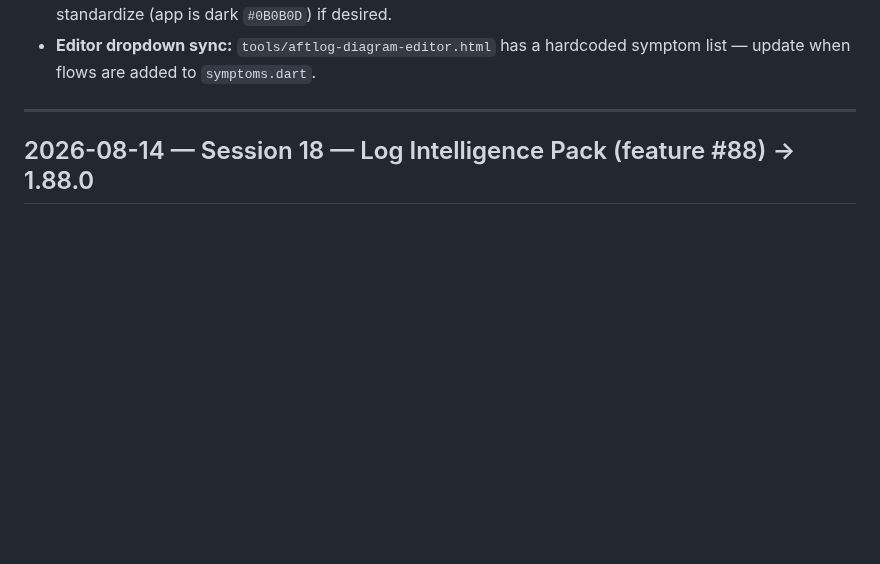
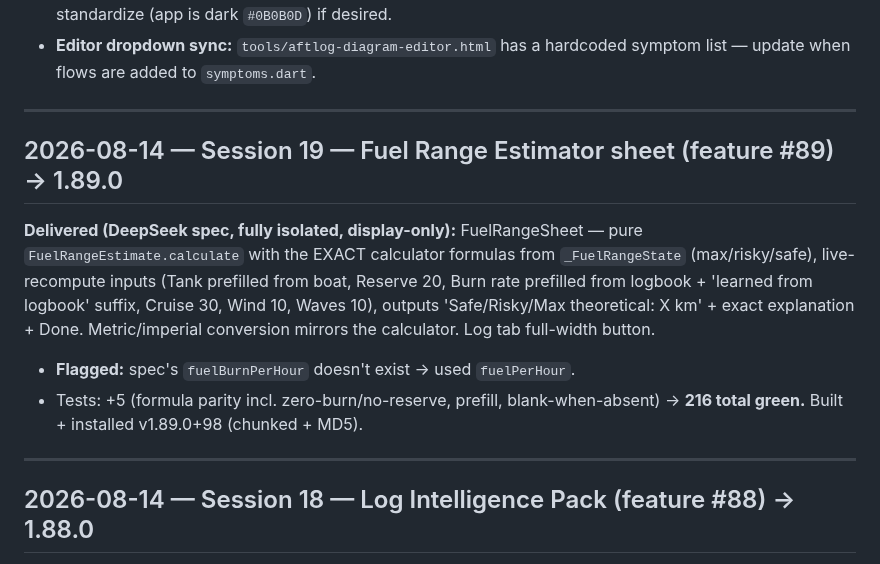
Before and after one commit to aftlog/aftlog-site, a Markdown page: AFTLOG-SESSION.md, the part around the change. Drawn GitHub-style; blank space fills up the shorter version.

Commit message:
Session 19 log: fuel range estimator sheet (feature #89, 1.89.0)

```diff
--- a/AFTLOG-SESSION.md
+++ b/AFTLOG-SESSION.md
@@ -24,6 +24,14 @@
 - **Versioning (Decision #11 AMENDED 2026-08-13):** minor = number of shipped features per `FEATURES.md` (currently 50 → **1.50.0+40**). `./build.sh` = patch+1 (1.50.1+41) · `./build.sh --feature` = minor+1, patch→0 (1.51.0+41) — MUST be used for new features with FEATURES.md updated first. Release builds signed with aftlog-release.keystore. Never raw flutter build.
 - **Diagram background inconsistency:** Motor = white, Boat/Lower Unit = dark navy, a few gray — Louis to standardize (app is dark `#0B0B0D`) if desired.
 - **Editor dropdown sync:** `tools/aftlog-diagram-editor.html` has a hardcoded symptom list — update when flows are added to `symptoms.dart`.
+
+---
+
+## 2026-08-14 — Session 19 — Fuel Range Estimator sheet (feature #89) → 1.89.0
+
+**Delivered (DeepSeek spec, fully isolated, display-only):** FuelRangeSheet — pure `FuelRangeEstimate.calculate` with the EXACT calculator formulas from `_FuelRangeState` (max/risky/safe), live-recompute inputs (Tank prefilled from boat, Reserve 20, Burn rate prefilled from logbook + 'learned from logbook' suffix, Cruise 30, Wind 10, Waves 10), outputs 'Safe/Risky/Max theoretical: X km' + exact explanation + Done. Metric/imperial conversion mirrors the calculator. Log tab full-width button.
+- **Flagged:** spec's `fuelBurnPerHour` doesn't exist → used `fuelPerHour`.
+- Tests: +5 (formula parity incl. zero-burn/no-reserve, prefill, blank-when-absent) → **216 total green.** Built + installed v1.89.0+98 (chunked + MD5).
 
 ---
 
```
